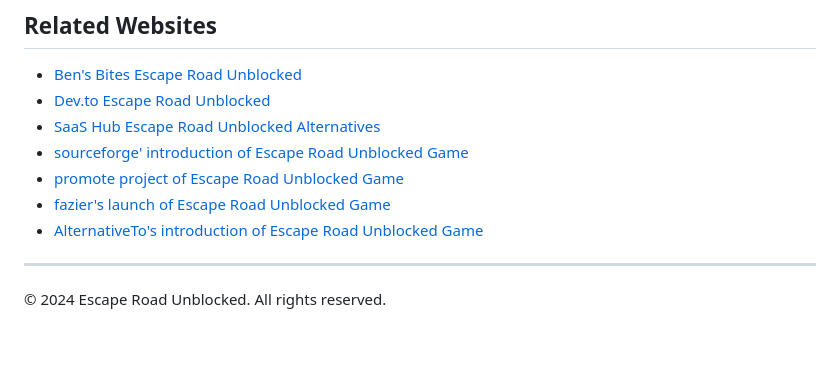
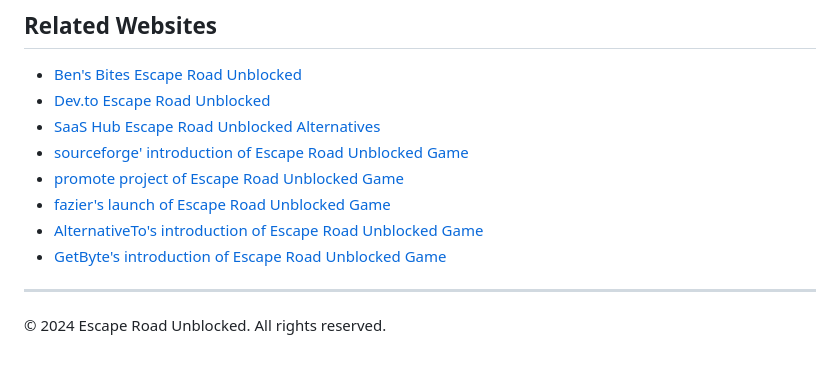
Before and after one commit to wutdahail34/escape-html, a Markdown page: README.md, the part around the change. Drawn GitHub-style.

Commit message:
add outlink

```diff
--- a/README.md
+++ b/README.md
@@ -103,6 +103,7 @@ Perfect for:
 - [promote project of Escape Road Unblocked Game](https://www.promoteproject.com/startup/175565/escape-road-unblocked-game)
 - [fazier's launch of Escape Road Unblocked Game](https://fazier.com/launches/escape-road-unblocked-game)
 - [AlternativeTo's introduction of Escape Road Unblocked Game](https://alternativeto.net/software/escape-road-unblocked-game/)
+- [GetByte's introduction of Escape Road Unblocked Game](https://www.getbyte.tech/product/escape-road-unblocked-game?confetti=true)
 
 ---
 
```
